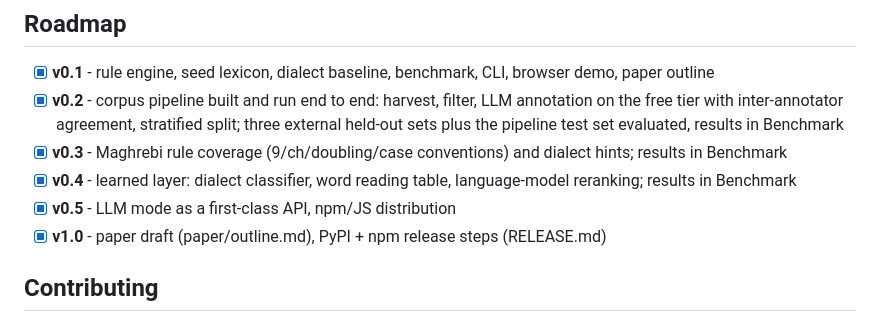
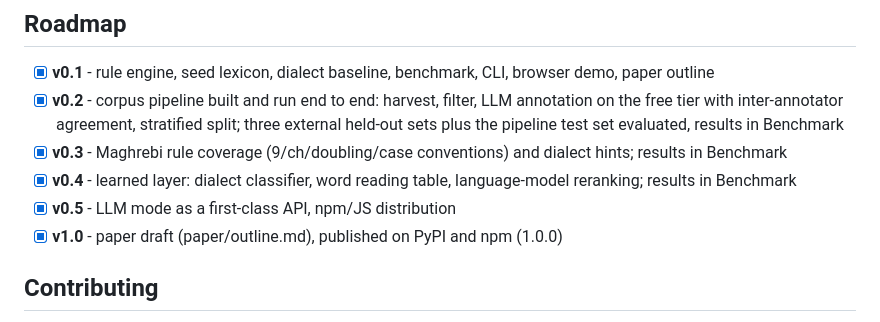
Before and after one commit to rb2625/arabizi-kit, a Markdown page: README.md, the part around the change. Drawn GitHub-style.

```diff
--- a/README.md
+++ b/README.md
@@ -303,7 +303,7 @@ top-3. Picking that reading is what the v0.4 learned layer does where the corpus
 - [x] **v0.3** - Maghrebi rule coverage (9/ch/doubling/case conventions) and dialect hints; results in Benchmark
 - [x] **v0.4** - learned layer: dialect classifier, word reading table, language-model reranking; results in Benchmark
 - [x] **v0.5** - LLM mode as a first-class API, npm/JS distribution
-- [x] **v1.0** - paper draft (paper/outline.md), PyPI + npm release steps (RELEASE.md)
+- [x] **v1.0** - paper draft (paper/outline.md), published on PyPI and npm (1.0.0)
 
 ## Contributing
 
```
Also changed, not shown: PROJECT_STATUS.md (+3 -5 lines).
